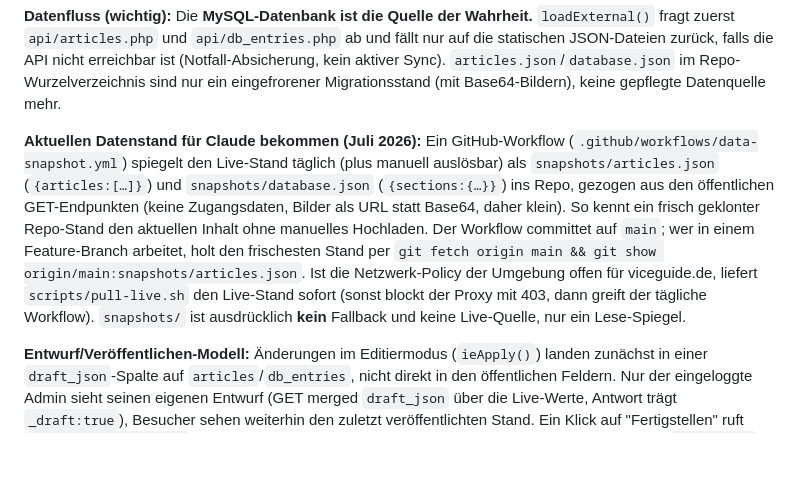
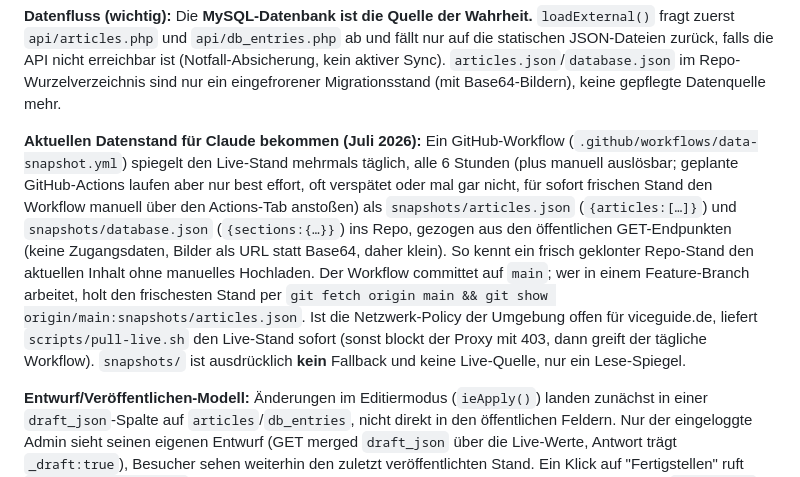
Before and after one commit to eddyhanne/ViceGuide, a Markdown page: CLAUDE.md, the part around the change. GitHub-like rendering; blank space fills up the shorter version.

Commit message:
CLAUDE.md: Snapshot-Zeitplan aktualisiert (6h, best effort)
Doku an den neuen Zeitplan angepasst und die best-effort-Natur geplanter
GitHub-Actions vermerkt, plus Hinweis auf den manuellen Anstoss fuer sofort
frische Daten.

Co-Authored-By: Claude Opus 4.8 <noreply@anthropic.com>
Claude-Session: https://claude.ai/code/session_01FWZwGa32qViJ5kV9b821E7

```diff
--- a/CLAUDE.md
+++ b/CLAUDE.md
@@ -119,7 +119,7 @@ Die interaktive Navigation innerhalb der Seite läuft weiter über die Single-Pa
 
 **Datenfluss (wichtig):** Die **MySQL-Datenbank ist die Quelle der Wahrheit.** `loadExternal()` fragt zuerst `api/articles.php` und `api/db_entries.php` ab und fällt nur auf die statischen JSON-Dateien zurück, falls die API nicht erreichbar ist (Notfall-Absicherung, kein aktiver Sync). `articles.json`/`database.json` im Repo-Wurzelverzeichnis sind nur ein eingefrorener Migrationsstand (mit Base64-Bildern), keine gepflegte Datenquelle mehr.
 
-**Aktuellen Datenstand für Claude bekommen (Juli 2026):** Ein GitHub-Workflow (`.github/workflows/data-snapshot.yml`) spiegelt den Live-Stand täglich (plus manuell auslösbar) als `snapshots/articles.json` (`{articles:[…]}`) und `snapshots/database.json` (`{sections:{…}}`) ins Repo, gezogen aus den öffentlichen GET-Endpunkten (keine Zugangsdaten, Bilder als URL statt Base64, daher klein). So kennt ein frisch geklonter Repo-Stand den aktuellen Inhalt ohne manuelles Hochladen. Der Workflow committet auf `main`; wer in einem Feature-Branch arbeitet, holt den frischesten Stand per `git fetch origin main && git show origin/main:snapshots/articles.json`. Ist die Netzwerk-Policy der Umgebung offen für viceguide.de, liefert `scripts/pull-live.sh` den Live-Stand sofort (sonst blockt der Proxy mit 403, dann greift der tägliche Workflow). `snapshots/` ist ausdrücklich **kein** Fallback und keine Live-Quelle, nur ein Lese-Spiegel.
+**Aktuellen Datenstand für Claude bekommen (Juli 2026):** Ein GitHub-Workflow (`.github/workflows/data-snapshot.yml`) spiegelt den Live-Stand mehrmals täglich, alle 6 Stunden (plus manuell auslösbar; geplante GitHub-Actions laufen aber nur best effort, oft verspätet oder mal gar nicht, für sofort frischen Stand den Workflow manuell über den Actions-Tab anstoßen) als `snapshots/articles.json` (`{articles:[…]}`) und `snapshots/database.json` (`{sections:{…}}`) ins Repo, gezogen aus den öffentlichen GET-Endpunkten (keine Zugangsdaten, Bilder als URL statt Base64, daher klein). So kennt ein frisch geklonter Repo-Stand den aktuellen Inhalt ohne manuelles Hochladen. Der Workflow committet auf `main`; wer in einem Feature-Branch arbeitet, holt den frischesten Stand per `git fetch origin main && git show origin/main:snapshots/articles.json`. Ist die Netzwerk-Policy der Umgebung offen für viceguide.de, liefert `scripts/pull-live.sh` den Live-Stand sofort (sonst blockt der Proxy mit 403, dann greift der tägliche Workflow). `snapshots/` ist ausdrücklich **kein** Fallback und keine Live-Quelle, nur ein Lese-Spiegel.
 
 **Entwurf/Veröffentlichen-Modell:** Änderungen im Editiermodus (`ieApply()`) landen zunächst in einer `draft_json`-Spalte auf `articles`/`db_entries`, nicht direkt in den öffentlichen Feldern. Nur der eingeloggte Admin sieht seinen eigenen Entwurf (GET merged `draft_json` über die Live-Werte, Antwort trägt `_draft:true`), Besucher sehen weiterhin den zuletzt veröffentlichten Stand. Ein Klick auf "Fertigstellen" ruft `POST ?action=publish` auf (schreibt alle offenen Entwürfe in die echten Spalten, löscht danach `draft_json`), "Verwerfen" ruft `POST ?action=discard` auf (löscht `draft_json` ersatzlos). Siehe Abschnitt 7 für die Endpunkt-Details.
 
```
